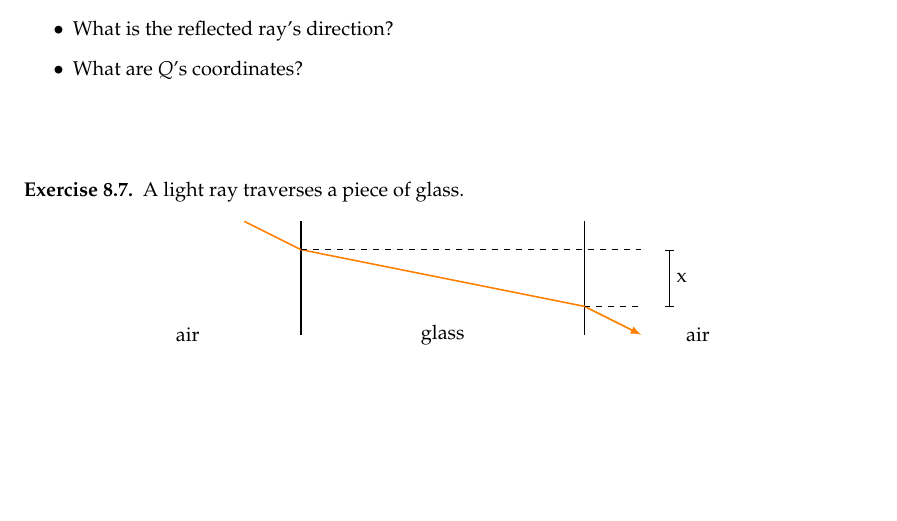
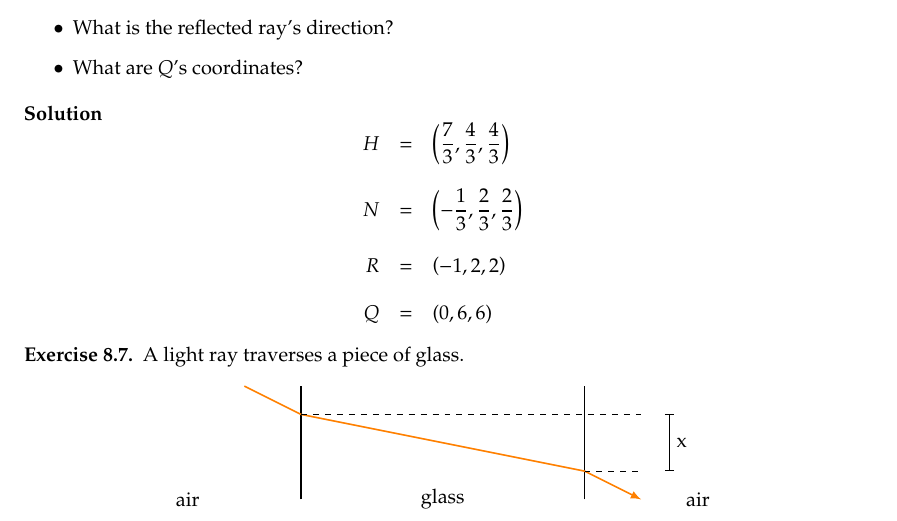
Before and after one commit to fvogels/raytracer-companion-website, a LaTeX thesis (reference/reference.tex, which reads reference/exam-questions.tex): part of page 31 of 35, cut so that both start at the same text, the shorter picture padded with empty space. Compiled offline with pdfLaTeX.

Commit message:
Added solution

```diff
--- a/reference/exam-questions.tex
+++ b/reference/exam-questions.tex
@@ -228,6 +228,16 @@ The ray bounces off the sphere in a mirror-like way and proceeds to hit the YZ-p
   \item What is the reflected ray's direction?
   \item What are $Q$'s coordinates?
 \end{itemize}
+\begin{solution}
+\[
+  \begin{array}{rcl}
+    H & = & \displaystyle \left(\frac{7}{3},\frac{4}{3},\frac{4}{3}\right) \\ \\
+    N & = & \displaystyle \left(-\frac{1}{3},\frac{2}{3},\frac{2}{3}\right) \\ \\
+    R & = & \displaystyle \left(-1,2,2\right) \\ \\
+    Q & = & \displaystyle \left(0,6,6\right)
+  \end{array}
+\]
+\end{solution}
 \end{Exercise}
 
 \begin{Exercise}
```
